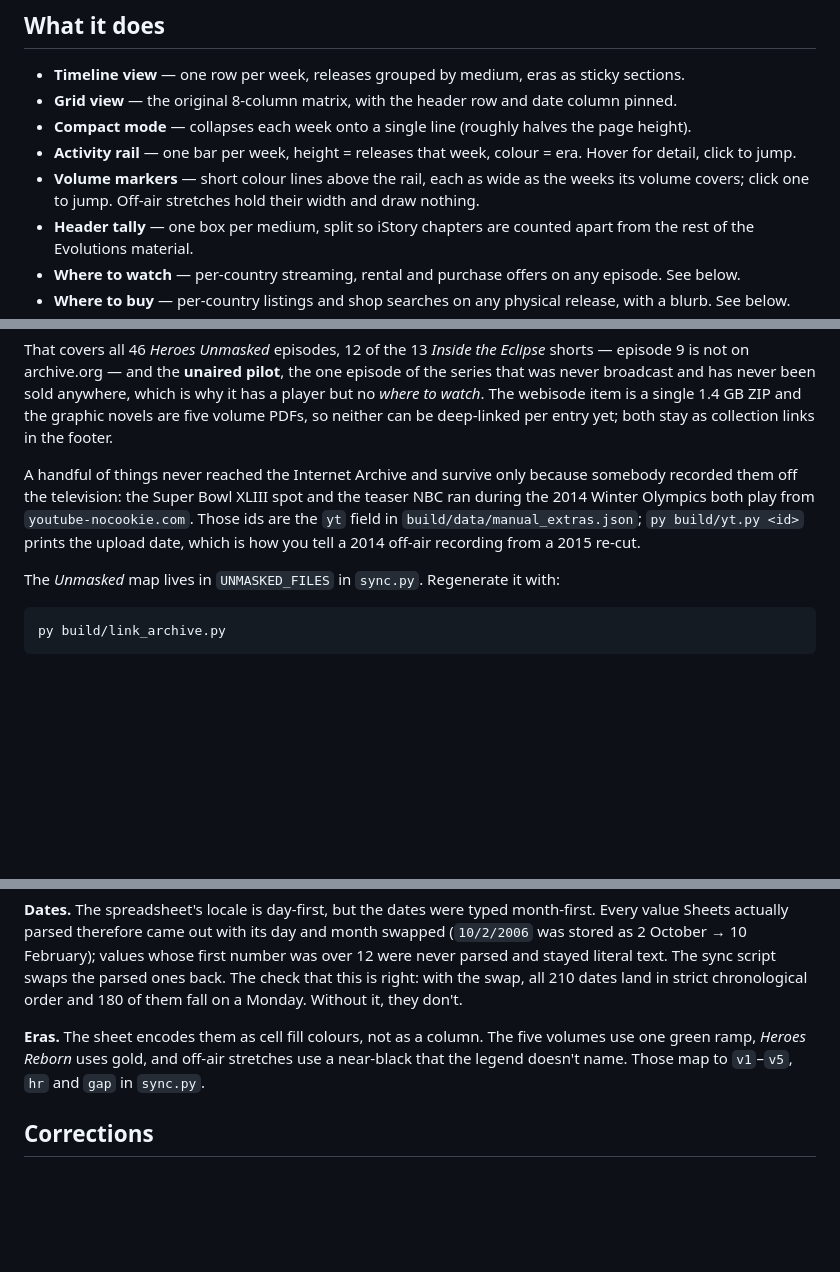
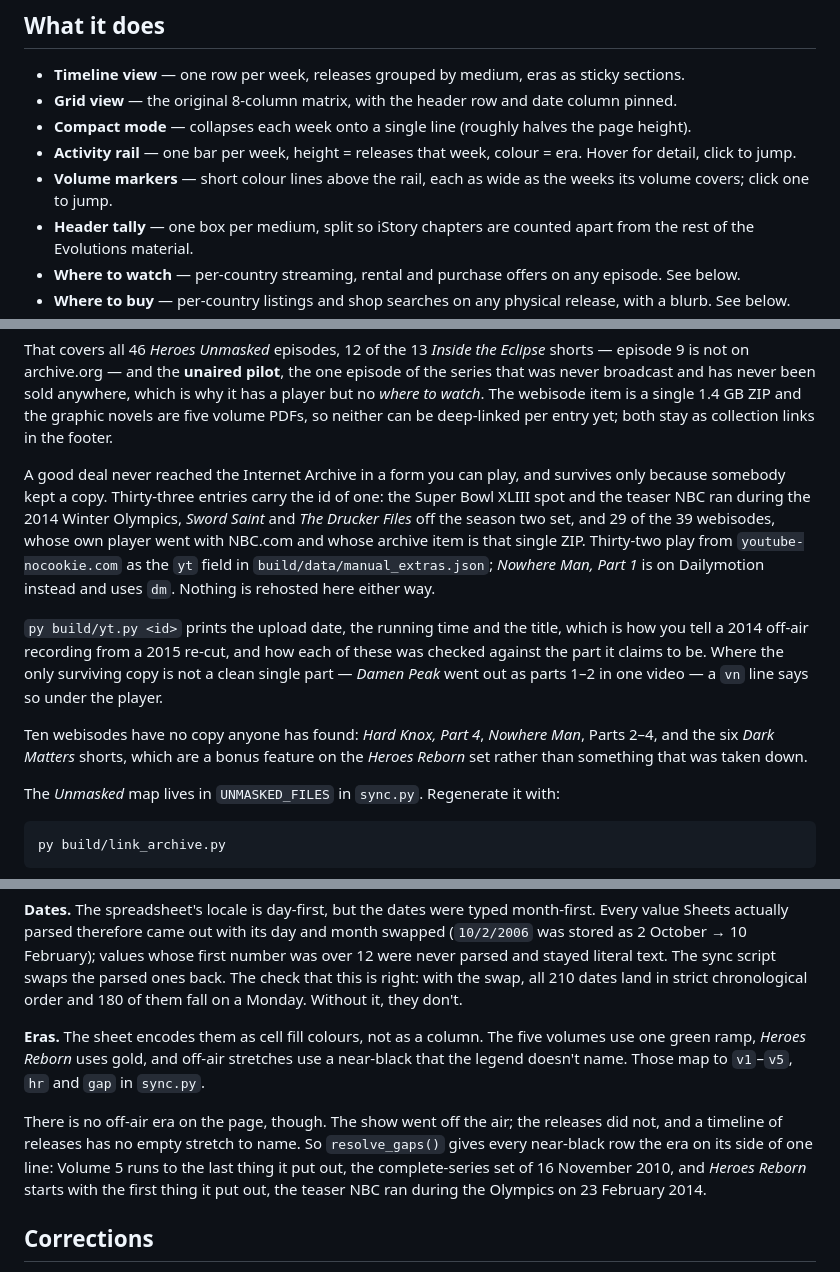
Before and after one commit to Gabrielense/heroestimeline, a Markdown page: README.md, 3 parts joined by grey strips. Rendered like a GitHub page; blank space fills up the shorter version.

Commit message:
README and roadmap catch up with the videos and the eras

```diff
--- a/README.md
+++ b/README.md
@@ -20,8 +20,7 @@ without it the page still works and falls back to a baked-in snapshot.
 - **Activity rail** — one bar per week, height = releases that week, colour =
   era. Hover for detail, click to jump.
 - **Volume markers** — short colour lines above the rail, each as wide as the
-  weeks its volume covers; click one to jump. Off-air stretches hold their width
-  and draw nothing.
+  weeks its volume covers; click one to jump.
 - **Header tally** — one box per medium, split so iStory chapters are counted
   apart from the rest of the Evolutions material.
 - **Where to watch** — per-country streaming, rental and purchase offers on any
@@ -48,12 +47,24 @@ item is a single 1.4 GB ZIP and the graphic novels are five volume PDFs, so
 neither can be deep-linked per entry yet; both stay as collection links in the
 footer.
 
-A handful of things never reached the Internet Archive and survive only because
-somebody recorded them off the television: the Super Bowl XLIII spot and the
-teaser NBC ran during the 2014 Winter Olympics both play from
-`youtube-nocookie.com`. Those ids are the `yt` field in
-`build/data/manual_extras.json`; `py build/yt.py <id>` prints the upload date,
-which is how you tell a 2014 off-air recording from a 2015 re-cut.
+A good deal never reached the Internet Archive in a form you can play, and
+survives only because somebody kept a copy. Thirty-three entries carry the id of
+one: the Super Bowl XLIII spot and the teaser NBC ran during the 2014 Winter
+Olympics, *Sword Saint* and *The Drucker Files* off the season two set, and 29
+of the 39 webisodes, whose own player went with NBC.com and whose archive item
+is that single ZIP. Thirty-two play from `youtube-nocookie.com` as the `yt`
+field in `build/data/manual_extras.json`; *Nowhere Man, Part 1* is on
+Dailymotion instead and uses `dm`. Nothing is rehosted here either way.
+
+`py build/yt.py <id>` prints the upload date, the running time and the title,
+which is how you tell a 2014 off-air recording from a 2015 re-cut, and how each
+of these was checked against the part it claims to be. Where the only surviving
+copy is not a clean single part — *Damen Peak* went out as parts 1–2 in one
+video — a `vn` line says so under the player.
+
+Ten webisodes have no copy anyone has found: *Hard Knox, Part 4*, *Nowhere
+Man*, Parts 2–4, and the six *Dark Matters* shorts, which are a bonus feature on
+the *Heroes Reborn* set rather than something that was taken down.
 
 The *Unmasked* map lives in `UNMASKED_FILES` in `sync.py`. Regenerate it with:
 
@@ -186,6 +197,13 @@ volumes use one green ramp, *Heroes Reborn* uses gold, and off-air stretches use
 a near-black that the legend doesn't name. Those map to `v1`–`v5`, `hr` and
 `gap` in `sync.py`.
 
+There is no off-air era on the page, though. The show went off the air; the
+releases did not, and a timeline of releases has no empty stretch to name. So
+`resolve_gaps()` gives every near-black row the era on its side of one line:
+Volume 5 runs to the last thing it put out, the complete-series set of 16
+November 2010, and *Heroes Reborn* starts with the first thing it put out, the
+teaser NBC ran during the Olympics on 23 February 2014.
+
 ## Corrections
 
 `sync.py` patches 33 entries on the way through — see `TITLE_FIXES`, `ROW_FIXES`,
```
Also changed, not shown: ROADMAP.md (+33 -4 lines).
